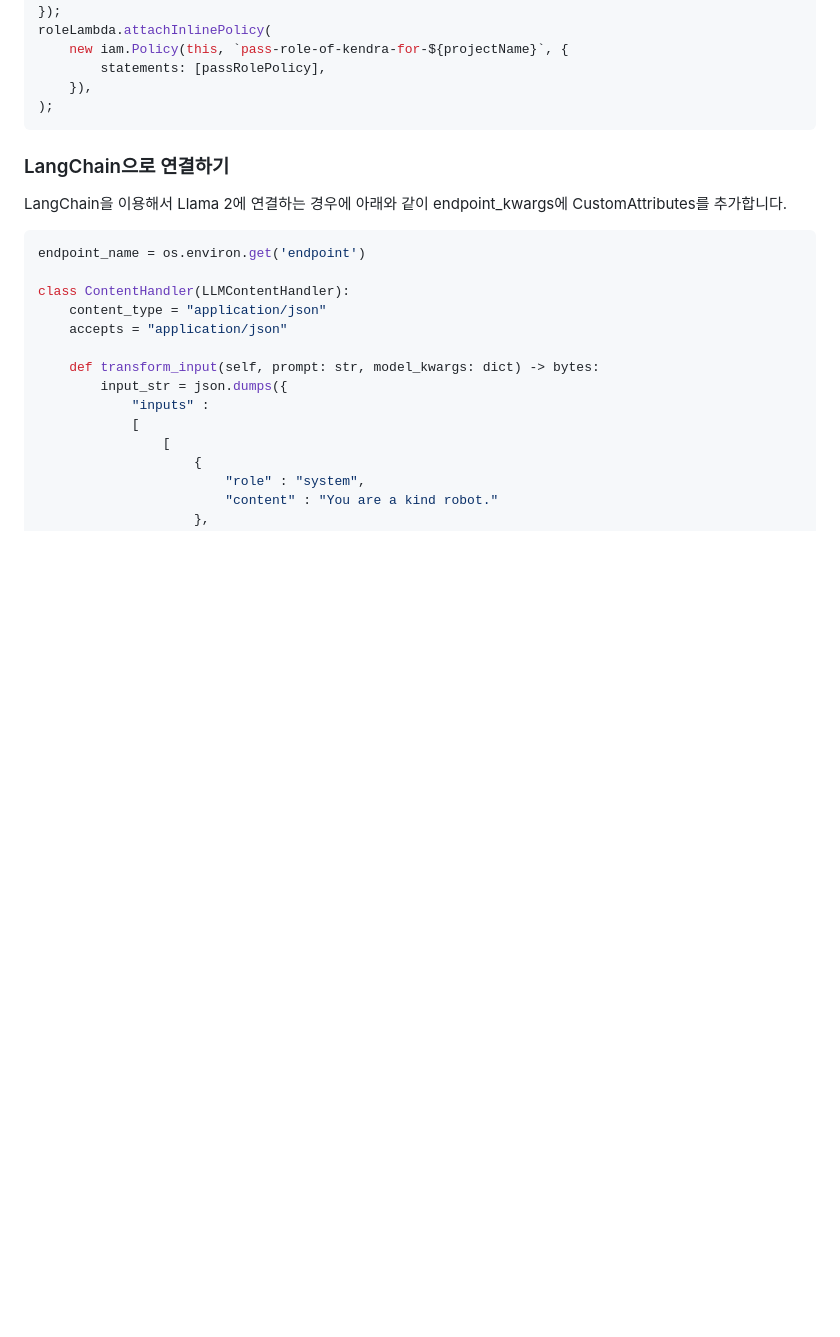
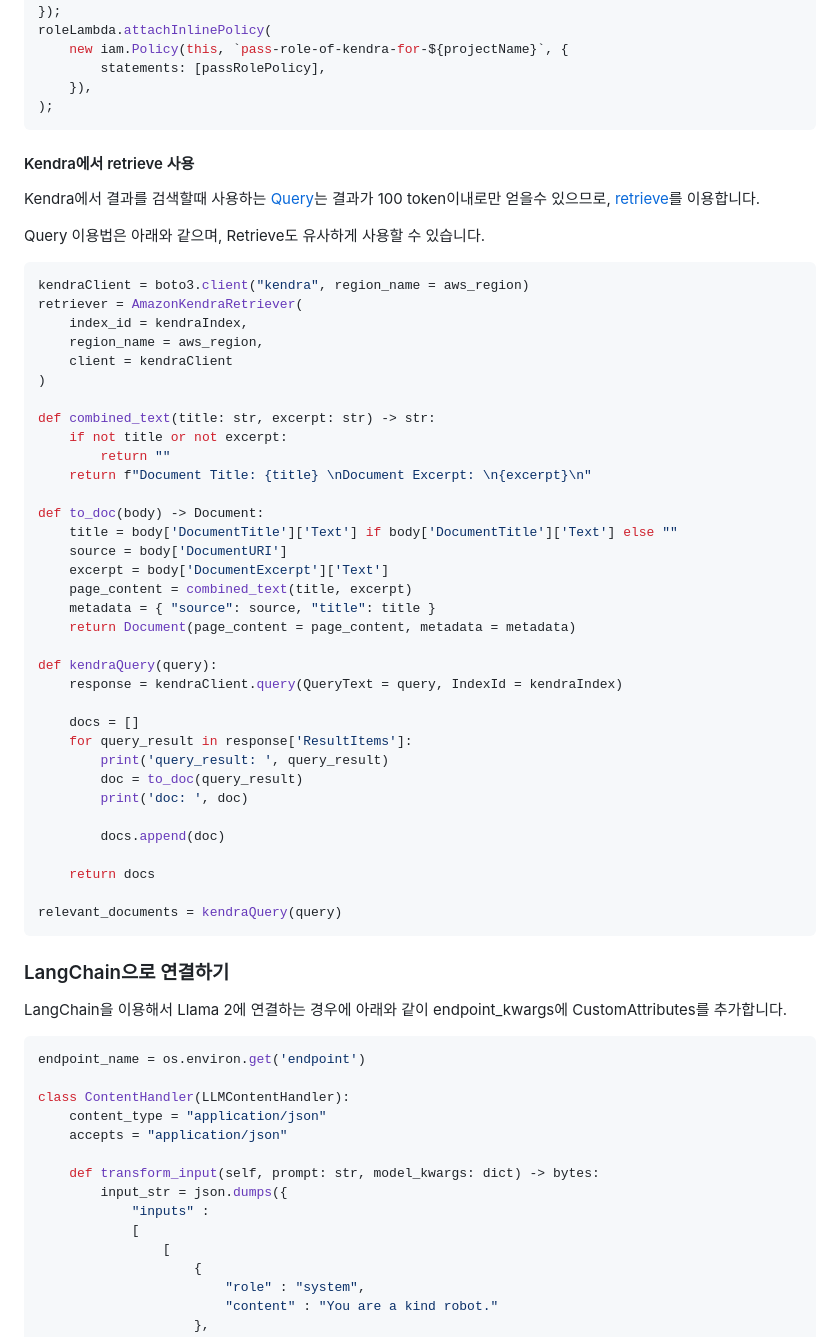
Before and after one commit to kyopark2014/Llama2-chatbot-with-kendra, a Markdown page: README.md, the part around the change. Drawn GitHub-style; blank space fills up the shorter version.

````diff
--- a/README.md
+++ b/README.md
@@ -124,6 +124,51 @@ roleLambda.attachInlinePolicy(
     }),
 );
 ```
+
+#### Kendra에서 retrieve 사용
+
+Kendra에서 결과를 검색할때 사용하는 [Query](https://boto3.amazonaws.com/v1/documentation/api/latest/reference/services/kendra/client/query.html)는 결과가 100 token이내로만 얻을수 있으므로, [retrieve](https://boto3.amazonaws.com/v1/documentation/api/latest/reference/services/kendra/client/retrieve.html)를 이용합니다.
+
+Query 이용법은 아래와 같으며, Retrieve도 유사하게 사용할 수 있습니다.
+
+```python
+kendraClient = boto3.client("kendra", region_name = aws_region)
+retriever = AmazonKendraRetriever(
+    index_id = kendraIndex,
+    region_name = aws_region,
+    client = kendraClient
+)
+
+def combined_text(title: str, excerpt: str) -> str:
+    if not title or not excerpt:
+        return ""
+    return f"Document Title: {title} \nDocument Excerpt: \n{excerpt}\n"
+
+def to_doc(body) -> Document:
+    title = body['DocumentTitle']['Text'] if body['DocumentTitle']['Text'] else ""
+    source = body['DocumentURI']
+    excerpt = body['DocumentExcerpt']['Text']
+    page_content = combined_text(title, excerpt)
+    metadata = { "source": source, "title": title }
+    return Document(page_content = page_content, metadata = metadata)
+
+def kendraQuery(query):
+    response = kendraClient.query(QueryText = query, IndexId = kendraIndex)
+
+    docs = []
+    for query_result in response['ResultItems']:
+        print('query_result: ', query_result)
+        doc = to_doc(query_result)
+        print('doc: ', doc)
+
+        docs.append(doc)
+
+    return docs
+
+relevant_documents = kendraQuery(query)
+```
+
+
 
 ### LangChain으로 연결하기
 
````
